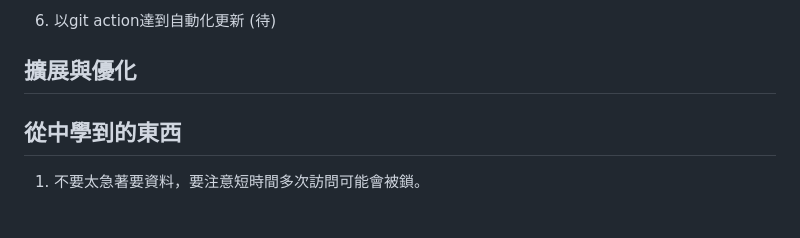
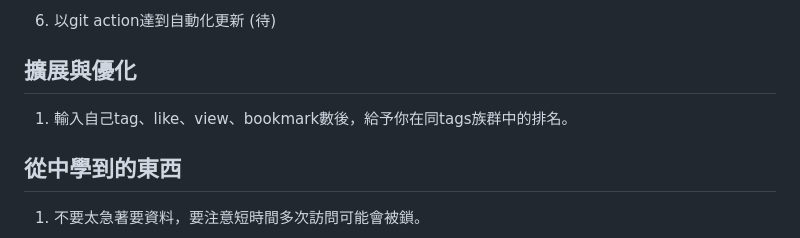
Before and after one commit to nekowaneko/pop_discover, a Markdown page: README.md, the part around the change. GitHub-like rendering.

```diff
--- a/README.md
+++ b/README.md
@@ -27,6 +27,7 @@
 8. 以git action達到自動化更新  (待)
 
 ## 擴展與優化
+1. 輸入自己tag、like、view、bookmark數後，給予你在同tags族群中的排名。
 
 ## 從中學到的東西
 1. 不要太急著要資料，要注意短時間多次訪問可能會被鎖。
```
